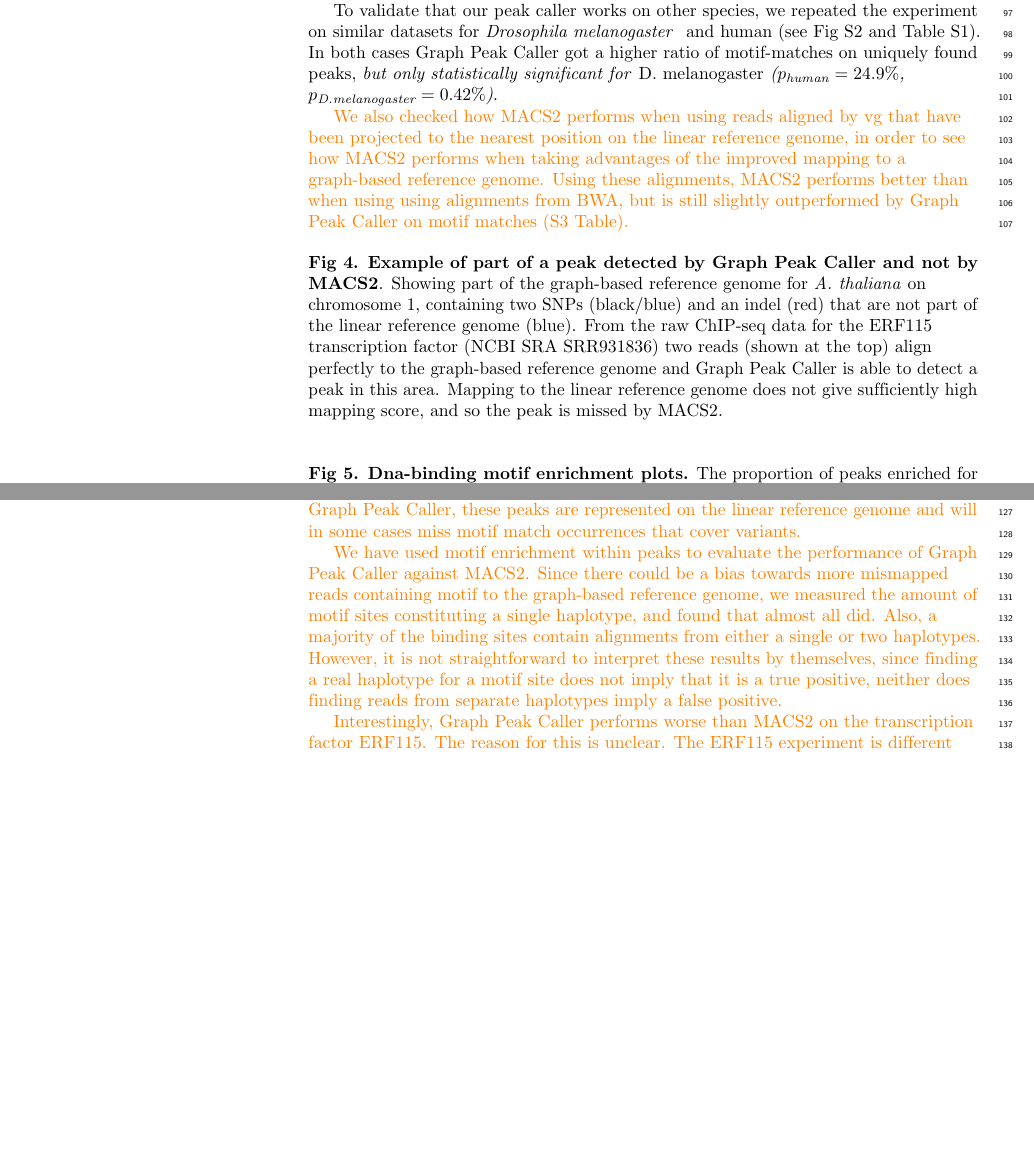
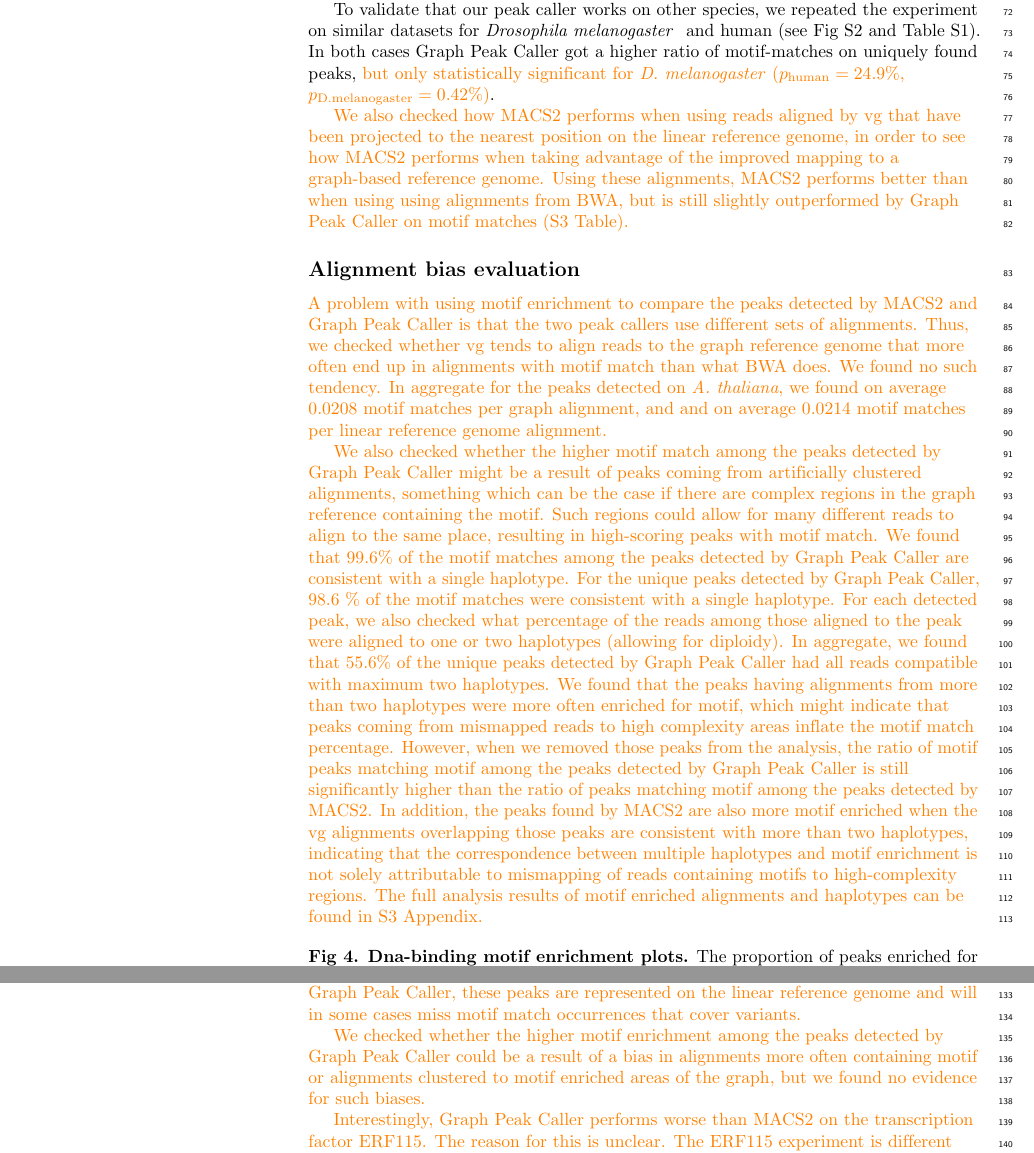
Before and after one commit to uio-bmi/graph_peak_caller_paper, a LaTeX document (graph_peak_caller.tex): two parts of pages 5 and 6 of 10 before the commit and two parts of pages 5 and 6 of 11 after it, joined at a grey line, cut so that both start at the same text, the shorter picture padded with empty space. Compiled offline with pdfLaTeX.

Commit message:
Div before resubmission

```diff
--- a/graph_peak_caller.tex
+++ b/graph_peak_caller.tex
@@ -344,2 +345,3 @@
 The peaks found uniquely by Graph Peak Caller have more than twice the number of basepairs not part of the linear reference genome, compared to the peaks found by Graph Peak Caller that also have been found by MACS2 (Table~S2). Fig~\ref{motif_plots} shows the proportion of peaks enriched for DNA-binding motifs for the peaks that are uniquely found by each peak caller (for a similar plot including all peaks, see Fig S1). As seen in the figure, Graph Peak Caller has a better correspondence between high peak scores and motif enrichment for all transcription factors, except ERF115.
 
+To validate that our peak caller works on other species, we repeated the experiment on similar datasets for \emph{Drosophila melanogaster } and human (see Fig S2 and Table S1). In both cases Graph Peak Caller got a higher ratio of motif-matches on uniquely found peaks, \revision{but only statistically significant for \emph{D. melanogaster} ($p_{\text{human}}=24.9\%$, $p_{\text{D.melanogaster}}=0.42\%$)}.
@@ -347,21 +348,11 @@
 
-\revision{Also, if peaks were a result of mismapped alignments containing motif, one would expect to find binding events constituting multiple haplotypes. Thus, for each motif match site, we checked whether it was present in any of the haplotypes used to build the graph. We found that the overwhelming majority, (98.6 \%) of predicted binding sites were indeed compatible with a real haplotype. We also checked whether all the alignments overlapping each of the sites were compatible with either a single or two (allowing for diploidy) haplotypes. This was true in 85.6 \% of the predicted motif matching sites.}
+\revision{We also checked how MACS2 performs when using reads aligned by vg that have been projected to the nearest position on the linear reference genome, in order to see how MACS2 performs when taking advantage of the improved mapping to a graph-based reference genome. Using these alignments, MACS2 performs better than when using using alignments from BWA, but is still slightly outperformed by Graph Peak Caller on motif matches (S3 Table).}
 
+\subsection*{Alignment bias evaluation}
+\revision{A problem with using motif enrichment to compare the peaks detected by MACS2 and Graph Peak Caller is that the two peak callers use different sets of alignments. Thus, we checked whether vg tends to align reads to the graph reference genome that more often end up in alignments with motif match than what BWA does. We found no such tendency. In aggregate for the peaks detected on \emph{A. thaliana}, we found on average 0.0208 motif matches per graph alignment, and and on average 0.0214 motif matches per linear reference genome alignment.}
 
-To validate that our peak caller works on other species, we repeated the experiment on similar datasets for \emph{Drosophila melanogaster } and human (see Fig S2 and Table S1). In both cases Graph Peak Caller got a higher ratio of motif-matches on uniquely found peaks, \emph{but only statistically significant for \emph{D. melanogaster} ($p_{\text{human}}=24.9\%$, $p_{\text{D.melanogaster}}=0.42\%$)}.
+\revision{We also checked whether the higher motif match among the peaks detected by Graph Peak Caller might be a result of peaks coming from artificially clustered alignments, something which can be the case if there are complex regions in the graph reference containing the motif. Such regions could allow for many different reads to align to the same place, resulting in high-scoring peaks with motif match. We found that 99.6\% of the motif matches among the peaks detected by Graph Peak Caller are consistent with a single haplotype. For the unique peaks detected by Graph Peak Caller, 98.6 \% of the motif matches were consistent with a single haplotype. For each detected peak, we also checked what percentage of the reads among those aligned to the peak were aligned to one or two haplotypes (allowing for diploidy). In aggregate, we found that 55.6\% of the unique peaks detected by Graph Peak Caller had all reads compatible with maximum two haplotypes. We found that the peaks having alignments from more than two haplotypes were more often enriched for motif, which might indicate that peaks coming from mismapped reads to high complexity areas inflate the motif match percentage. However, when we removed those peaks from the analysis, the ratio of motif peaks matching motif among the peaks detected by Graph Peak Caller is still significantly higher than the ratio of peaks matching motif among the peaks detected by MACS2. In addition, the peaks found by MACS2 are also more motif enriched when the vg alignments overlapping those peaks are consistent with more than two haplotypes, indicating that the correspondence between multiple haplotypes and motif enrichment is not solely attributable to mismapping of reads containing motifs to high-complexity regions. The full analysis results of motif enriched alignments and haplotypes can be found in S3 Appendix.}
 
-
-\revision{We also checked how MACS2 performs when using reads aligned by vg that have been projected to the nearest position on the linear reference genome, in order to see how MACS2 performs when taking advantages of the improved mapping to a graph-based reference genome. Using these alignments, MACS2 performs better than when using using alignments from BWA, but is still slightly outperformed by Graph Peak Caller on motif matches (S3 Table).}
-
-\begin{figure}[!h]
- %\frame{ \includegraphics[width=1.0\textwidth]{figures/Fig3.png} }
- \caption{{\bf Example of part of a peak detected by Graph Peak Caller and not by MACS2}. Showing part of the graph-based reference genome for \emph{A. thaliana} on chromosome 1, containing two SNPs (black/blue) and an indel (red) that are not part of the linear reference genome (blue).
-   From the raw ChIP-seq data for the ERF115 transcription factor (NCBI SRA SRR931836) two reads (shown at the top) align perfectly to the graph-based reference genome and Graph Peak Caller is able to detect a peak in this area.
-   Mapping to the linear reference genome does not give sufficiently high mapping score, and so the peak is missed by MACS2. }
-% BWA is not able to align these reads with sufficient mapping score to the linear reference genome,
-
-\label{motif_enrichment_reads}
-\end{figure}
 
 
 \begin{figure}[!h]
@@ -380,7 +371,7 @@
 
 \revision{Also, when running MACS2 with vg alignments projected to the linear reference genome, Graph Peak Caller still has a slightly higher ratio of motif matches. This is probably because even though MACS2 in this case finds many of the same peaks as Graph Peak Caller, these peaks are represented on the linear reference genome and will in some cases miss motif match occurrences that cover variants.}
 
-\revision{We have used motif enrichment within peaks to evaluate the performance of Graph Peak Caller against MACS2. Since there could be a bias towards more mismapped reads containing motif to the graph-based reference genome, we measured the amount of motif sites constituting a single haplotype, and found that almost all did. Also, a majority of the binding sites contain alignments from either a single or two haplotypes. However, it is not straightforward to interpret these results by themselves, since finding a real haplotype for a motif site does not imply that it is a true positive, neither does finding reads from separate haplotypes imply a false positive.}
+\revision{We checked whether the higher motif enrichment among the peaks detected by Graph Peak Caller could be a result of a bias in alignments more often containing motif or alignments clustered to motif enriched areas of the graph, but we found no evidence for such biases.}
 
 \revision{Interestingly, Graph Peak Caller performs worse than MACS2 on the transcription factor ERF115. The reason for this is unclear. The ERF115 experiment is different from the rest of the experiments in a number of ways. The motif for ERF115 is GC-rich, in contrast to the motifs for all the other transcription factors as well as the \emph{A. haliana} genome in general, which are all AT-rich. Also, the ERF155 reads come from a \emph{TChAP} experiment, while the reads from the other transcription factors come from a normal ChIP-seq experiment. The ERF115 motif is not present in the JASPAR database and was gathered from a different source than the other transcription factors. However it is unclear how these factors might influence the results for ERF115, and since we have not seen similar behaviour in any other experiment it is difficult to deduce which of the factors, if any, are responsible for the lower motif enrichment.}
 
```
Also changed, not shown: figures/S3_Fig.png, graph_peak_caller.tex (43 more changed lines), 1 other file.
